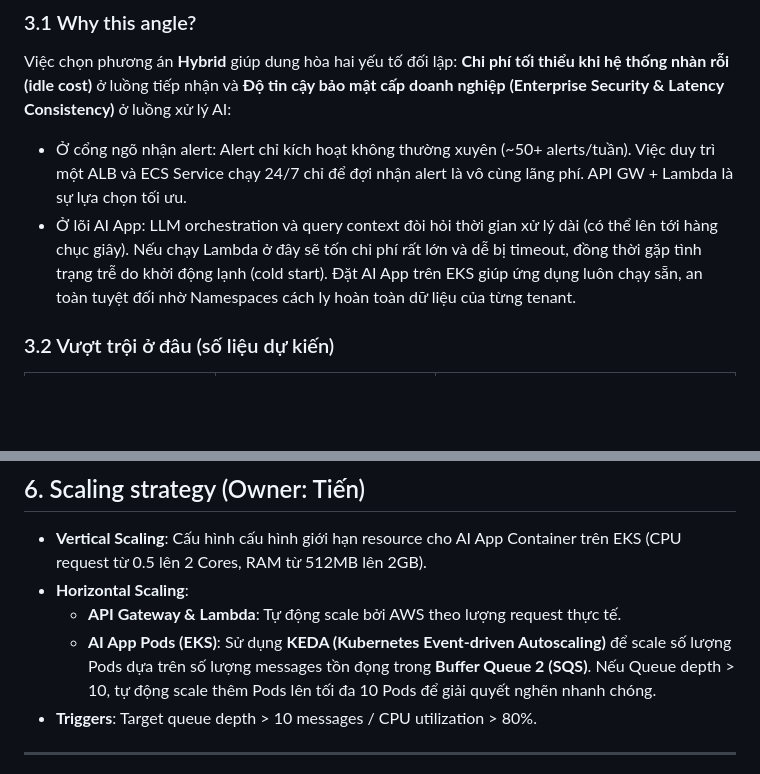
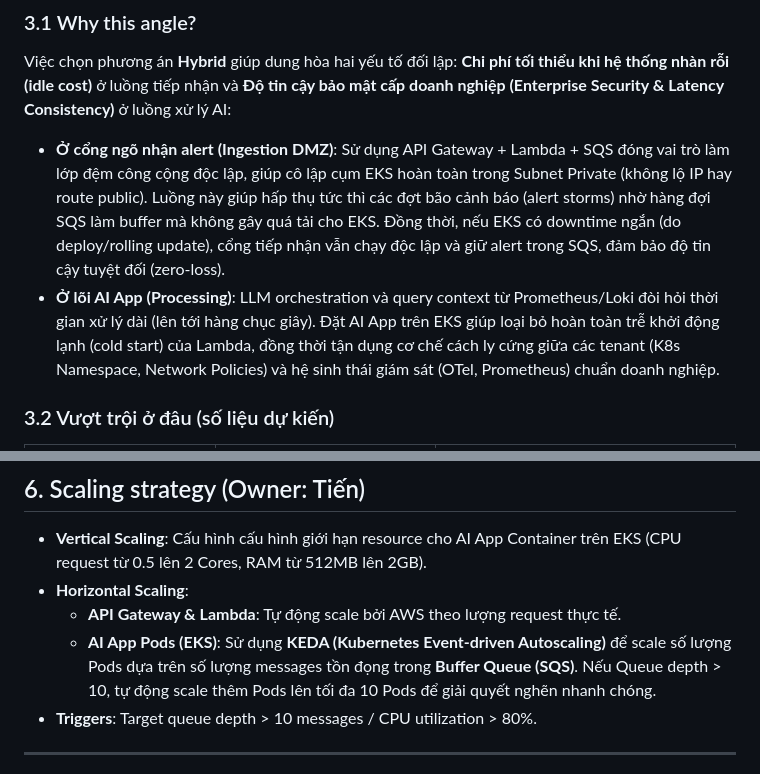
Before and after one commit to X-BRAIN-CDO-09/Triage-Hub, a Markdown page: docs/reports/02_infra_design.md, 2 parts joined by grey strips. Rendered like a GitHub page; blank space fills up the shorter version.

```diff
--- a/docs/reports/02_infra_design.md
+++ b/docs/reports/02_infra_design.md
@@ -89,8 +86,8 @@ graph TB
 
 ### 3.1 Why this angle?
 Việc chọn phương án **Hybrid** giúp dung hòa hai yếu tố đối lập: **Chi phí tối thiểu khi hệ thống nhàn rỗi (idle cost)** ở luồng tiếp nhận và **Độ tin cậy bảo mật cấp doanh nghiệp (Enterprise Security & Latency Consistency)** ở luồng xử lý AI:
-* Ở cổng ngõ nhận alert: Alert chỉ kích hoạt không thường xuyên (~50+ alerts/tuần). Việc duy trì một ALB và ECS Service chạy 24/7 chỉ để đợi nhận alert là vô cùng lãng phí. API GW + Lambda là sự lựa chọn tối ưu.
-* Ở lõi AI App: LLM orchestration và query context đòi hỏi thời gian xử lý dài (có thể lên tới hàng chục giây). Nếu chạy Lambda ở đây sẽ tốn chi phí rất lớn và dễ bị timeout, đồng thời gặp tình trạng trễ do khởi động lạnh (cold start). Đặt AI App trên EKS giúp ứng dụng luôn chạy sẵn, an toàn tuyệt đối nhờ Namespaces cách ly hoàn toàn dữ liệu của từng tenant.
+* **Ở cổng ngõ nhận alert (Ingestion DMZ)**: Sử dụng API Gateway + Lambda + SQS đóng vai trò làm lớp đệm công cộng độc lập, giúp cô lập cụm EKS hoàn toàn trong Subnet Private (không lộ IP hay route public). Luồng này giúp hấp thụ tức thì các đợt bão cảnh báo (alert storms) nhờ hàng đợi SQS làm buffer mà không gây quá tải cho EKS. Đồng thời, nếu EKS có downtime ngắn (do deploy/rolling update), cổng tiếp nhận vẫn chạy độc lập và giữ alert trong SQS, đảm bảo độ tin cậy tuyệt đối (zero-loss).
+* **Ở lõi AI App (Processing)**: LLM orchestration và query context từ Prometheus/Loki đòi hỏi thời gian xử lý dài (lên tới hàng chục giây). Đặt AI App trên EKS giúp loại bỏ hoàn toàn trễ khởi động lạnh (cold start) của Lambda, đồng thời tận dụng cơ chế cách ly cứng giữa các tenant (K8s Namespace, Network Policies) và hệ sinh thái giám sát (OTel, Prometheus) chuẩn doanh nghiệp.
 
 ### 3.2 Vượt trội ở đâu (số liệu dự kiến)
 
@@ -170,7 +167,7 @@ Việc chọn phương án **Hybrid** giúp dung hòa hai yếu tố đối lậ
 - **Vertical Scaling**: Cấu hình cấu hình giới hạn resource cho AI App Container trên EKS (CPU request từ 0.5 lên 2 Cores, RAM từ 512MB lên 2GB).
 - **Horizontal Scaling**:
   - **API Gateway & Lambda**: Tự động scale bởi AWS theo lượng request thực tế.
-  - **AI App Pods (EKS)**: Sử dụng **KEDA (Kubernetes Event-driven Autoscaling)** để scale số lượng Pods dựa trên số lượng messages tồn đọng trong **Buffer Queue 2 (SQS)**. Nếu Queue depth > 10, tự động scale thêm Pods lên tối đa 10 Pods để giải quyết nghẽn nhanh chóng.
+  - **AI App Pods (EKS)**: Sử dụng **KEDA (Kubernetes Event-driven Autoscaling)** để scale số lượng Pods dựa trên số lượng messages tồn đọng trong **Buffer Queue (SQS)**. Nếu Queue depth > 10, tự động scale thêm Pods lên tối đa 10 Pods để giải quyết nghẽn nhanh chóng.
 - **Triggers**: Target queue depth > 10 messages / CPU utilization > 80%.
 
 ---
```
Also changed, not shown: other parts of docs/reports/02_infra_design.md (+19 -26 lines), docs/reports/08_adrs.md (+7 -6 lines).
